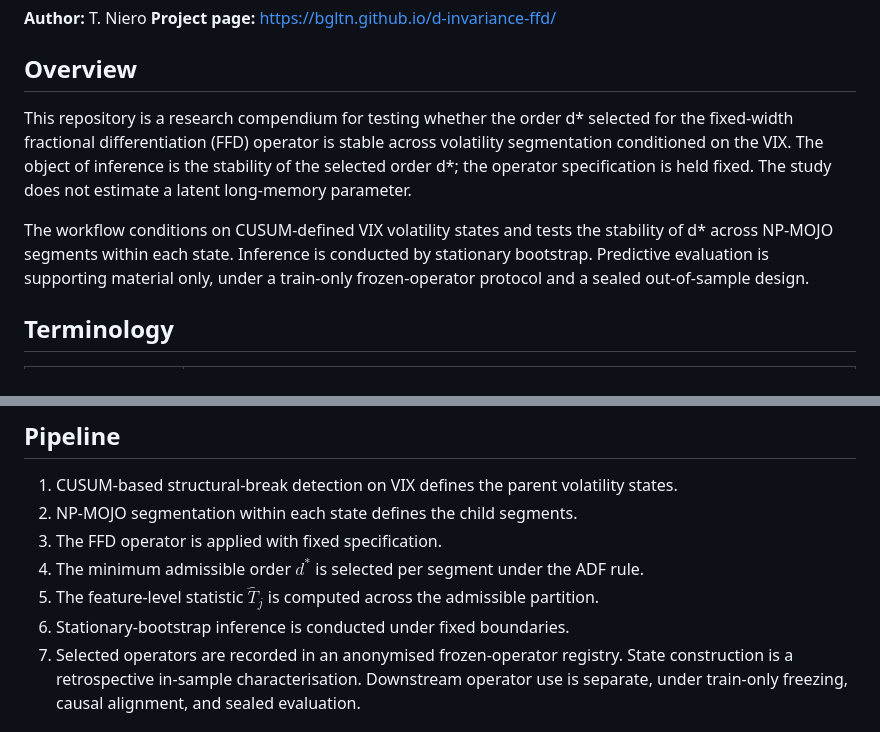
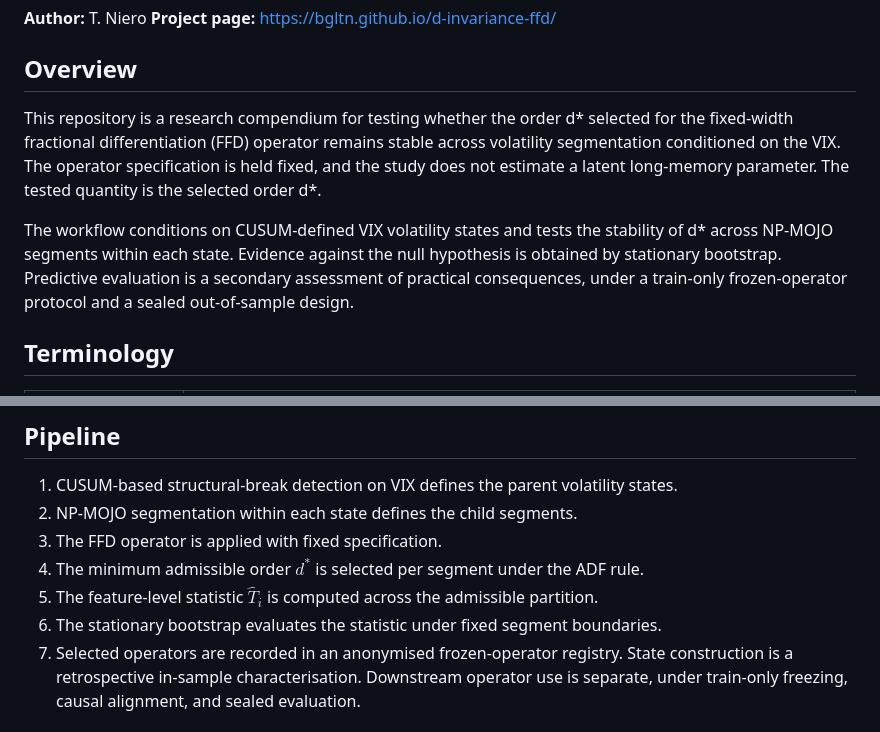
Before and after one commit to bgltn/d-invariance-ffd, a Markdown page: README.md, 2 parts joined by grey strips. GitHub-like rendering.

Commit message:
Revise README for clarity on research methodology
Updated the README to clarify the stability of the selected order d* and improved the description of the workflow and inference methods.

```diff
--- a/README.md
+++ b/README.md
@@ -6,9 +6,10 @@
 
 ## Overview
 
-This repository is a research compendium for testing whether the order d* selected for the fixed-width fractional differentiation (FFD) operator is stable across volatility segmentation conditioned on the VIX. The object of inference is the stability of the selected order d*; the operator specification is held fixed. The study does not estimate a latent long-memory parameter.
+This repository is a research compendium for testing whether the order d* selected for the fixed-width fractional differentiation (FFD) operator remains stable across volatility segmentation conditioned on the VIX. The operator specification is held fixed, and the study does not estimate a latent long-memory parameter. The tested quantity is the selected order d*.
 
-The workflow conditions on CUSUM-defined VIX volatility states and tests the stability of d* across NP-MOJO segments within each state. Inference is conducted by stationary bootstrap. Predictive evaluation is supporting material only, under a train-only frozen-operator protocol and a sealed out-of-sample design.
+The workflow conditions on CUSUM-defined VIX volatility states and tests the stability of d* across NP-MOJO segments within each state. Evidence against the null hypothesis is obtained by stationary bootstrap. Predictive evaluation is a secondary assessment of practical consequences, under a train-only frozen-operator protocol and a sealed out-of-sample design.
+
 
 ## Terminology
 
@@ -53,8 +54,8 @@ The public repository reports anonymised registry outputs and bucketed bootstrap
 2. NP-MOJO segmentation within each state defines the child segments.
 3. The FFD operator is applied with fixed specification.
 4. The minimum admissible order $d^{*}$ is selected per segment under the ADF rule.
-5. The feature-level statistic $\hat T_j$ is computed across the admissible partition.
-6. Stationary-bootstrap inference is conducted under fixed boundaries.
+5. The feature-level statistic $\hat T_i$ is computed across the admissible partition.
+6. The stationary bootstrap evaluates the statistic under fixed segment boundaries.
 7. Selected operators are recorded in an anonymised frozen-operator registry.
 State construction is a retrospective in-sample characterisation. Downstream operator use is separate, under train-only freezing, causal alignment, and sealed evaluation.
 
```
